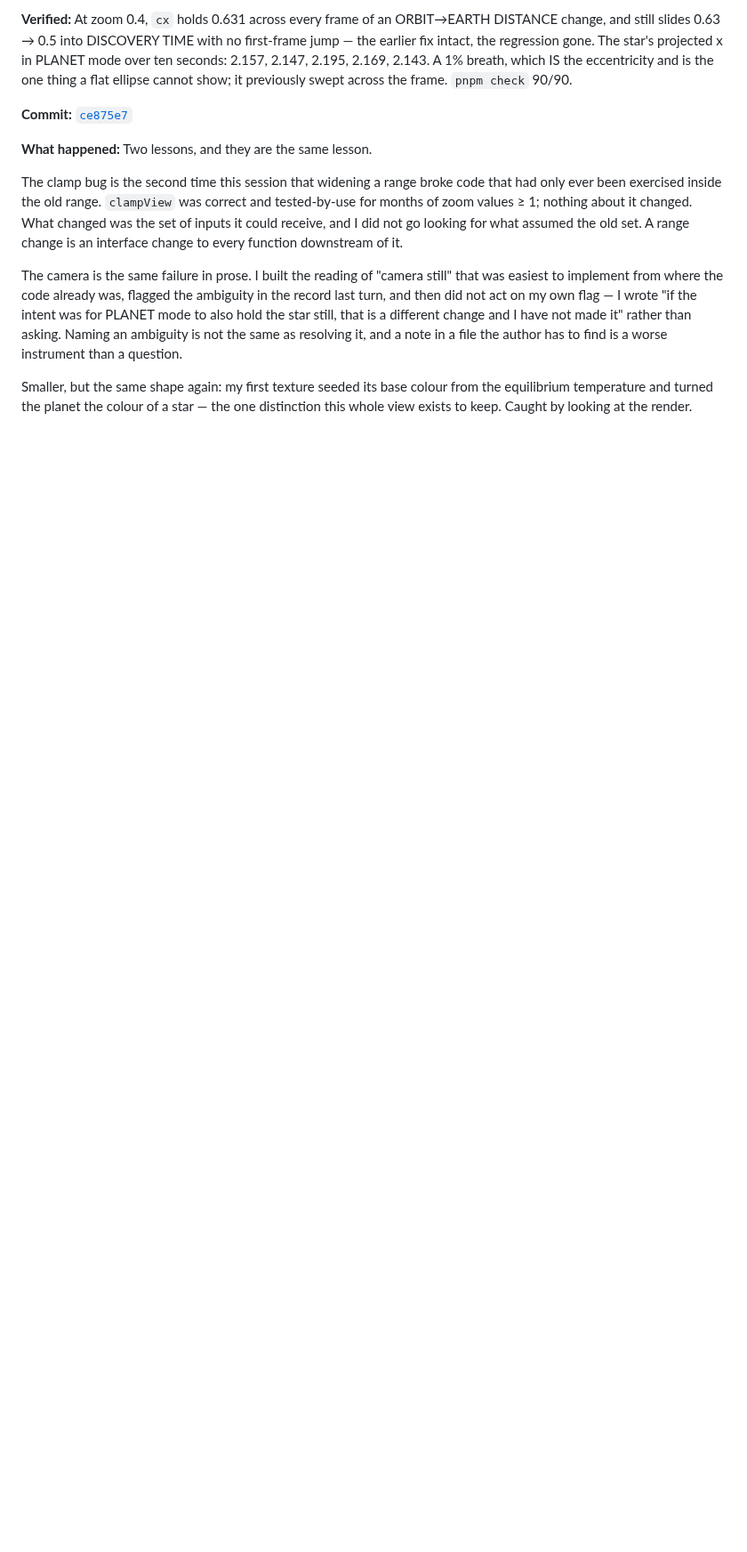
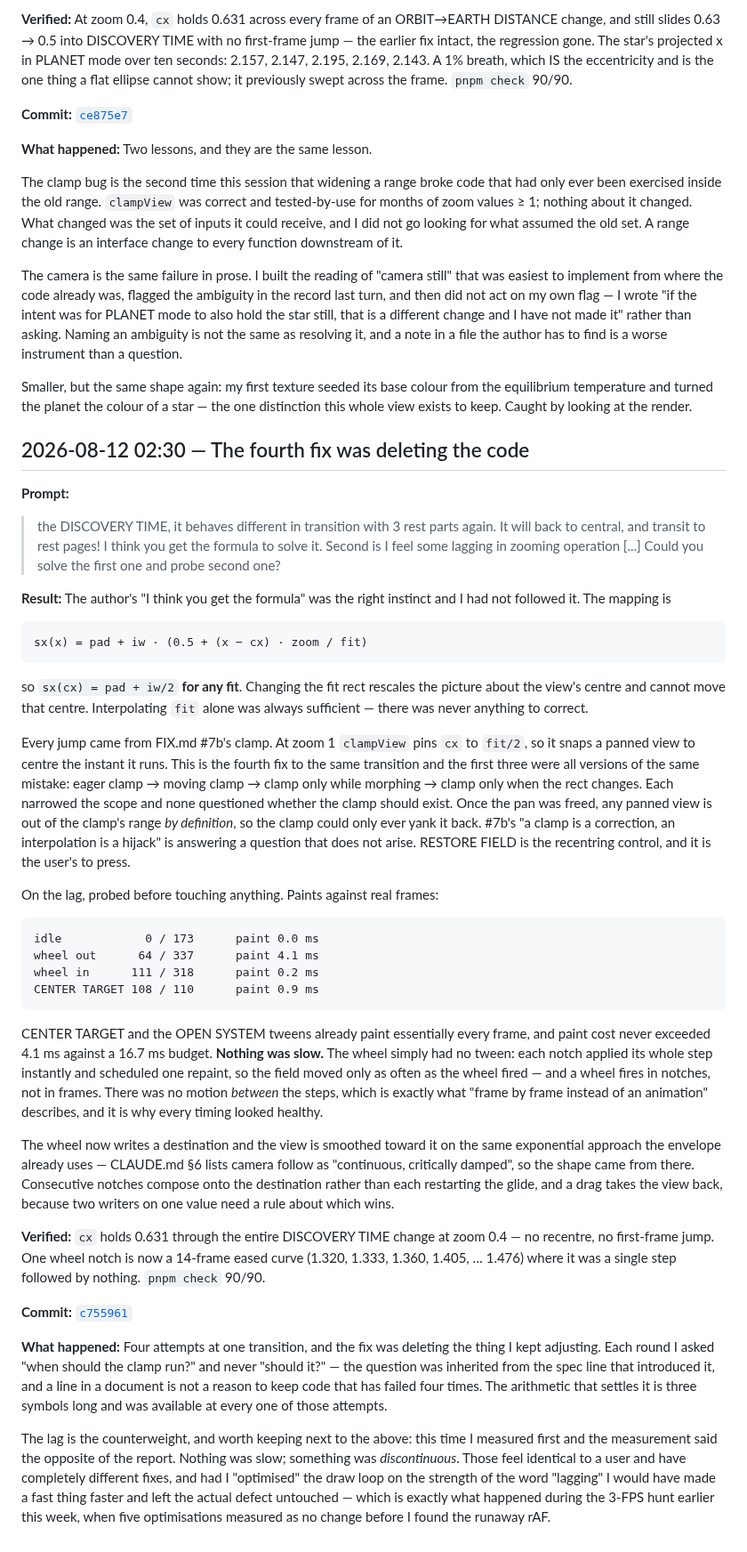
Before and after one commit to comp4020-agentic-coding-studio/comp4020-ass1-jnheinrich451-eng, a Markdown page: PROCESS_RECORD.md, the part around the change. Shown at 89% size. GitHub-like rendering; blank space fills up the shorter version.

Commit message:
Record the clamp deletion and the zoom probe
Co-Authored-By: Claude Opus 5 (1M context) <noreply@anthropic.com>

````diff
--- a/PROCESS_RECORD.md
+++ b/PROCESS_RECORD.md
@@ -2455,3 +2455,84 @@ to find is a worse instrument than a question.
 Smaller, but the same shape again: my first texture seeded its base colour from
 the equilibrium temperature and turned the planet the colour of a star — the one
 distinction this whole view exists to keep. Caught by looking at the render.
+
+## 2026-08-12 02:30 — The fourth fix was deleting the code
+
+**Prompt:**
+
+> the DISCOVERY TIME, it behaves different in transition with 3 rest parts
+> again. It will back to central, and transit to rest pages! I think you get the
+> formula to solve it. Second is I feel some lagging in zooming operation [...]
+> Could you solve the first one and probe second one?
+
+**Result:**
+The author's "I think you get the formula" was the right instinct and I had not
+followed it. The mapping is
+
+```
+sx(x) = pad + iw · (0.5 + (x − cx) · zoom / fit)
+```
+
+so `sx(cx) = pad + iw/2` **for any fit**. Changing the fit rect rescales the
+picture about the view's centre and cannot move that centre. Interpolating `fit`
+alone was always sufficient — there was never anything to correct.
+
+Every jump came from FIX.md #7b's clamp. At zoom 1 `clampView` pins `cx` to
+`fit/2`, so it snaps a panned view to centre the instant it runs. This is the
+fourth fix to the same transition and the first three were all versions of the
+same mistake: eager clamp → moving clamp → clamp only while morphing → clamp
+only when the rect changes. Each narrowed the scope and none questioned whether
+the clamp should exist. Once the pan was freed, any panned view is out of the
+clamp's range *by definition*, so the clamp could only ever yank it back. #7b's
+"a clamp is a correction, an interpolation is a hijack" is answering a question
+that does not arise. RESTORE FIELD is the recentring control, and it is the
+user's to press.
+
+On the lag, probed before touching anything. Paints against real frames:
+
+```
+idle            0 / 173      paint 0.0 ms
+wheel out      64 / 337      paint 4.1 ms
+wheel in      111 / 318      paint 0.2 ms
+CENTER TARGET 108 / 110      paint 0.9 ms
+```
+
+CENTER TARGET and the OPEN SYSTEM tweens already paint essentially every frame,
+and paint cost never exceeded 4.1 ms against a 16.7 ms budget. **Nothing was
+slow.** The wheel simply had no tween: each notch applied its whole step
+instantly and scheduled one repaint, so the field moved only as often as the
+wheel fired — and a wheel fires in notches, not in frames. There was no motion
+*between* the steps, which is exactly what "frame by frame instead of an
+animation" describes, and it is why every timing looked healthy.
+
+The wheel now writes a destination and the view is smoothed toward it on the
+same exponential approach the envelope already uses — CLAUDE.md §6 lists camera
+follow as "continuous, critically damped", so the shape came from there.
+Consecutive notches compose onto the destination rather than each restarting the
+glide, and a drag takes the view back, because two writers on one value need a
+rule about which wins.
+
+**Verified:**
+`cx` holds 0.631 through the entire DISCOVERY TIME change at zoom 0.4 — no
+recentre, no first-frame jump. One wheel notch is now a 14-frame eased curve
+(1.320, 1.333, 1.360, 1.405, … 1.476) where it was a single step followed by
+nothing. `pnpm check` 90/90.
+
+**Commit:** [`c755961`](https://github.com/comp4020-agentic-coding-studio/comp4020-ass1-jnheinrich451-eng/commit/c755961)
+
+**What happened:**
+Four attempts at one transition, and the fix was deleting the thing I kept
+adjusting. Each round I asked "when should the clamp run?" and never "should
+it?" — the question was inherited from the spec line that introduced it, and a
+line in a document is not a reason to keep code that has failed four times. The
+arithmetic that settles it is three symbols long and was available at every one
+of those attempts.
+
+The lag is the counterweight, and worth keeping next to the above: this time I
+measured first and the measurement said the opposite of the report. Nothing was
+slow; something was *discontinuous*. Those feel identical to a user and have
+completely different fixes, and had I "optimised" the draw loop on the strength
+of the word "lagging" I would have made a fast thing faster and left the actual
+defect untouched — which is exactly what happened during the 3-FPS hunt earlier
+this week, when five optimisations measured as no change before I found the
+runaway rAF.
````
